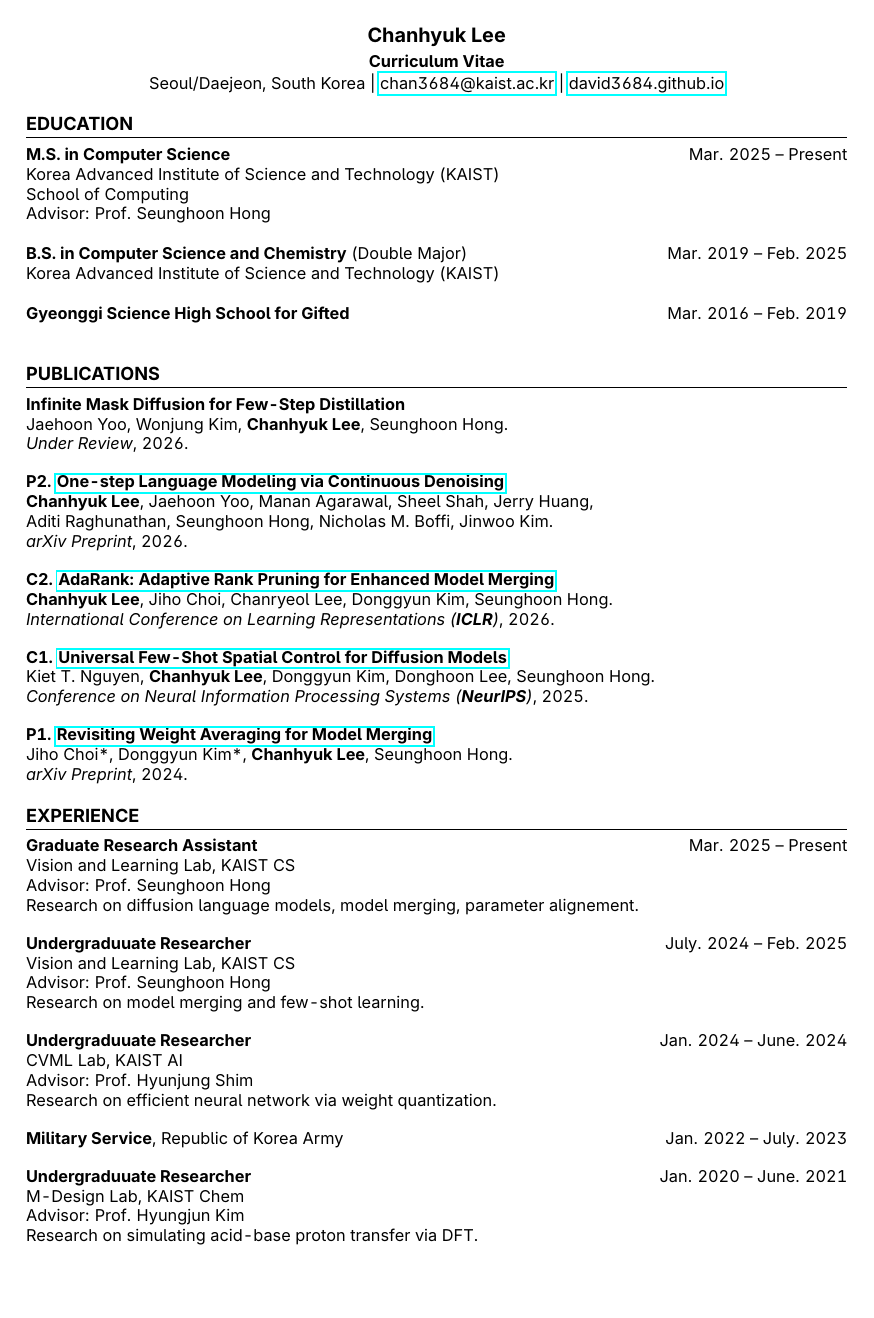
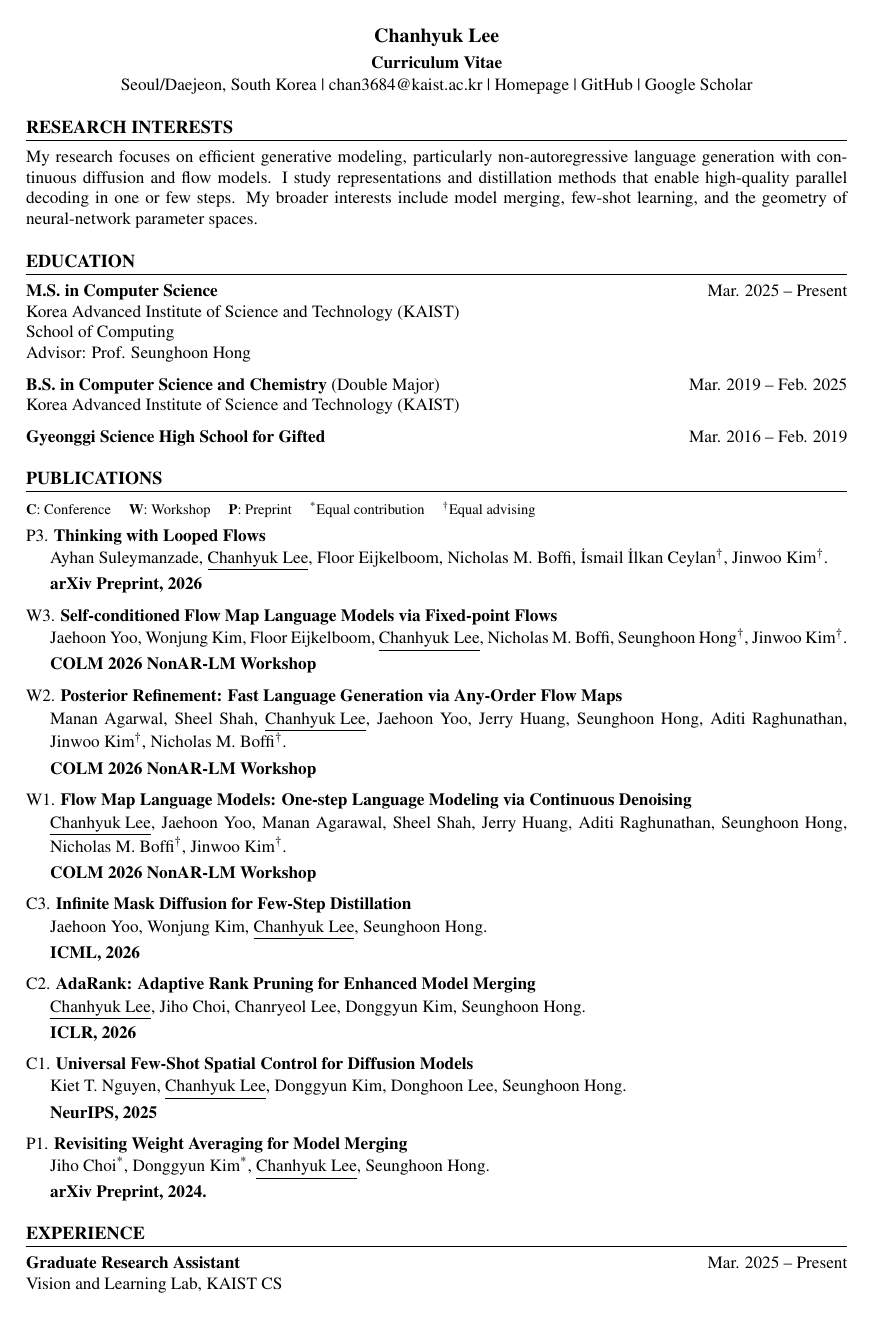
Before and after one commit to david3684/david3684.github.io, a LaTeX CV (files/cv.tex): page 1 of 2. Compiled offline with pdfLaTeX.

Commit message:
Update downloadable CV PDF and source tex
Syncs files/cv.pdf and files/cv.tex with the latest Overleaf CV
(mathptmx font, hanging-indent publication list, updated authors).

Co-Authored-By: Claude Sonnet 5 <noreply@anthropic.com>

```diff
--- a/files/cv.tex
+++ b/files/cv.tex
@@ -11,9 +11,11 @@
 \geometry{a4paper, margin=1in}
 \usepackage{titlesec}
 \usepackage{enumitem}
-\usepackage{hyperref}
+\usepackage[hidelinks]{hyperref}
 \usepackage{changepage}
-\usepackage[sfdefault]{inter}
+% Times (Nimbus Roman via mathptmx): the classic, compact academic-CV serif.
+\usepackage[T1]{fontenc}
+\usepackage{mathptmx}
 \setlength{\parindent}{0pt}
 
 % Formatting
@@ -21,9 +23,12 @@
 \titleformat{\section}{\large\bfseries}{\thesection}{1em}{}[\titlerule]
 \titlespacing*{\section}{0pt}{\baselineskip}{0.5\baselineskip}
 
-% Publication label/ref commands
-\newcommand{\publabel}[1]{\textbf{#1.}\phantomsection\label{pub:#1}}
-\newcommand{\pubref}[1]{\hyperref[pub:#1]{\textbf{[#1]}}}
+% Consistent inter-entry spacing
+\newcommand{\entryskip}{\medskip}
+\newcommand{\venue}[1]{\textbf{#1}}
+
+% Manual label formatting for inline references (e.g., [C1])
+\newcommand{\pubref}[1]{\textbf{[#1]}}
 
 %-------------------------------------------------------------------------------
 \begin{document}
@@ -34,56 +40,112 @@
 \begin{center}
     \textbf{\Large Chanhyuk Lee}\\[3pt]
     \textbf{Curriculum Vitae}\\[1pt]
-    Seoul/Daejeon, South Korea | \href{mailto:chan3684@kaist.ac.kr}{chan3684@kaist.ac.kr} | \href{https://david3684.github.io}{david3684.github.io}
+    Seoul/Daejeon, South Korea | \href{mailto:chan3684@kaist.ac.kr}{chan3684@kaist.ac.kr} | \href{https://david3684.github.io}{Homepage} | \href{https://github.com/david3684}{GitHub} | \href{https://scholar.google.com/citations?user=mpSpDHcAAAAJ}{Google Scholar}
 \end{center}
+
+\section*{RESEARCH INTERESTS}
+My research focuses on efficient generative modeling, particularly non-autoregressive
+language generation with continuous diffusion and flow models. I study representations
+and distillation methods that enable high-quality parallel decoding in one or few steps.
+My broader interests include model merging, few-shot learning, and the geometry of
+neural-network parameter spaces.
 
 %------------------------
 \section*{EDUCATION}
 \textbf{M.S. in Computer Science} \hfill Mar. 2025 -- Present \\
 Korea Advanced Institute of Science and Technology (KAIST) \\
 School of Computing \\
-Advisor: Prof. Seunghoon Hong \\
+Advisor: Prof. Seunghoon Hong
 
+\entryskip
 \textbf{B.S. in Computer Science and Chemistry} (Double Major) \hfill Mar. 2019 -- Feb. 2025 \\
-Korea Advanced Institute of Science and Technology (KAIST) \\
+Korea Advanced Institute of Science and Technology (KAIST)
 
-\textbf{Gyeonggi Science High School for Gifted} \hfill Mar. 2016 -- Feb. 2019 \\
+\entryskip
+\textbf{Gyeonggi Science High School for Gifted} \hfill Mar. 2016 -- Feb. 2019
 
 %------------------------
 \section*{PUBLICATIONS}
+{\small \textbf{C}: Conference \quad \textbf{W}: Workshop \quad \textbf{P}: Preprint \quad \textsuperscript{*}Equal contribution \quad \textsuperscript{\ensuremath{\dagger}}Equal advising}
 
-\textbf{Infinite Mask Diffusion for Few-Step Distillation} \\
-Jaehoon Yoo, Wonjung Kim, \textbf{Chanhyuk Lee}, Seunghoon Hong. \\
-\textit{Under Review}, 2026.
+\smallskip
+\noindent\begin{minipage}[t]{\linewidth}
+\hangindent=1.4em\hangafter=1
+P3. \href{https://arxiv.org/abs/2609.11801}{\textbf{Thinking with Looped Flows}} \\[1pt]
+Ayhan Suleymanzade, \underline{Chanhyuk Lee}, Floor Eijkelboom, Nicholas M. Boffi, \.Ismail \.Ilkan Ceylan\textsuperscript{\ensuremath{\dagger}}, Jinwoo Kim\textsuperscript{\ensuremath{\dagger}}. \\[3pt]
+\venue{arXiv Preprint, 2026}
 
-{\setlength{\parskip}{10pt}
-\publabel{P2} \href{https://arxiv.org/abs/2602.16813}{\textbf{One-step Language Modeling via Continuous Denoising}} \\
-\textbf{Chanhyuk Lee}, Jaehoon Yoo, Manan Agarawal, Sheel Shah, Jerry Huang, \\
-Aditi Raghunathan, Seunghoon Hong, Nicholas M. Boffi, Jinwoo Kim. \\
-\textit{arXiv Preprint}, 2026.
+\vspace{8pt}
+\end{minipage}
+% Temporarily hidden until public -- uncomment to restore.
+% \noindent\begin{minipage}[t]{\linewidth}
+% \hangindent=1.4em\hangafter=1
+% P2. \textbf{PatchKV: Weight-Space Compensation of KV Cache} \\[1pt]
+% Chanryeol Lee, \underline{Chanhyuk Lee}, Yeonwoo Choi, Donggyun Kim\textsuperscript{\ensuremath{\dagger}}, Seunghoon Hong\textsuperscript{\ensuremath{\dagger}}\\[3pt]
+% \venue{Under Review, 2026}
+%
+% \vspace{8pt}
+% \end{minipage}
+\noindent\begin{minipage}[t]{\linewidth}
+\hangindent=1.4em\hangafter=1
+W3. \href{https://arxiv.org/abs/2607.00714}{\textbf{Self-conditioned Flow Map Language Models via Fixed-point Flows}} \\[1pt]
+Jaehoon Yoo, Wonjung Kim, Floor Eijkelboom, \underline{Chanhyuk Lee}, Nicholas M. Boffi, Seunghoon Hong\textsuperscript{\ensuremath{\dagger}}, Jinwoo Kim\textsuperscript{\ensuremath{\dagger}}.\\[3pt]
+\venue{COLM 2026 NonAR-LM Workshop}
 
-\publabel{C2} \href{https://arxiv.org/abs/2503.22178}{\textbf{AdaRank: Adaptive Rank Pruning for Enhanced Model Merging}} \\
-\textbf{Chanhyuk Lee}, Jiho Choi, Chanryeol Lee, Donggyun Kim, Seunghoon Hong. \\
-\textit{International Conference on Learning Representations (\textbf{ICLR})}, 2026.
+\vspace{8pt}
+\end{minipage}
+\noindent\begin{minipage}[t]{\linewidth}
+\hangindent=1.4em\hangafter=1
+W2. \href{https://arxiv.org/abs/2606.24773}{\textbf{Posterior Refinement:
+Fast Language Generation via Any-Order Flow Maps}} \\[1pt]
+Manan Agarwal, Sheel Shah, \underline{Chanhyuk Lee}, Jaehoon Yoo, Jerry Huang, Seunghoon Hong, Aditi Raghunathan, Jinwoo Kim\textsuperscript{\ensuremath{\dagger}}, Nicholas M. Boffi\textsuperscript{\ensuremath{\dagger}}. \\[3pt]
+\venue{COLM 2026 NonAR-LM Workshop}
 
-\publabel{C1} \href{http://arxiv.org/abs/2509.07530}{\textbf{Universal Few-Shot Spatial Control for Diffusion Models}} \\
-Kiet T. Nguyen, \textbf{Chanhyuk Lee}, Donggyun Kim, Donghoon Lee, Seunghoon Hong. \\
-\textit{Conference on Neural Information Processing Systems (\textbf{NeurIPS})}, 2025.
+\vspace{8pt}
+\end{minipage}
+\noindent\begin{minipage}[t]{\linewidth}
+\hangindent=1.4em\hangafter=1
+W1. \href{https://arxiv.org/abs/2602.16813}{\textbf{Flow Map Language Models: One-step Language Modeling via Continuous Denoising}} \\[1pt]
+\underline{Chanhyuk Lee}, Jaehoon Yoo, Manan Agarawal, Sheel Shah, Jerry Huang, Aditi Raghunathan, Seunghoon Hong, Nicholas M. Boffi\textsuperscript{\ensuremath{\dagger}}, Jinwoo Kim\textsuperscript{\ensuremath{\dagger}}. \\[3pt]
+\venue{COLM 2026 NonAR-LM Workshop}
 
-\publabel{P1} \href{https://arxiv.org/abs/2412.12153}{\textbf{Revisiting Weight Averaging for Model Merging}} \\
-Jiho Choi*, Donggyun Kim*, \textbf{Chanhyuk Lee}, Seunghoon Hong. \\
-\textit{arXiv Preprint}, 2024.
+\vspace{8pt}
+\end{minipage}
+\noindent\begin{minipage}[t]{\linewidth}
+\hangindent=1.4em\hangafter=1
+C3. \href{https://arxiv.org/abs/2605.10518}{\textbf{Infinite Mask Diffusion for Few-Step Distillation}} \\[1pt]
+Jaehoon Yoo, Wonjung Kim, \underline{Chanhyuk Lee}, Seunghoon Hong. \\[3pt]
+\venue{ICML, 2026}
 
-}
+\vspace{8pt}
+\end{minipage}
+\noindent\begin{minipage}[t]{\linewidth}
+\hangindent=1.4em\hangafter=1
+C2. \href{https://arxiv.org/abs/2503.22178}{\textbf{AdaRank: Adaptive Rank Pruning for Enhanced Model Merging}} \\[1pt]
+\underline{Chanhyuk Lee}, Jiho Choi, Chanryeol Lee, Donggyun Kim, Seunghoon Hong. \\[3pt]
+\venue{ICLR, 2026}
+
+\vspace{8pt}
+\end{minipage}
+\noindent\begin{minipage}[t]{\linewidth}
+\hangindent=1.4em\hangafter=1
+C1. \href{http://arxiv.org/abs/2509.07530}{\textbf{Universal Few-Shot Spatial Control for Diffusion Models}} \\[1pt]
+Kiet T. Nguyen, \underline{Chanhyuk Lee}, Donggyun Kim, Donghoon Lee, Seunghoon Hong. \\[3pt]
+\venue{NeurIPS, 2025}
+
+\vspace{8pt}
+\end{minipage}
+\noindent\begin{minipage}[t]{\linewidth}
+\hangindent=1.4em\hangafter=1
+P1. \href{https://arxiv.org/abs/2412.12153}{\textbf{Revisiting Weight Averaging for Model Merging}} \\[1pt]
+Jiho Choi\textsuperscript{*}, Donggyun Kim\textsuperscript{*}, \underline{Chanhyuk Lee}, Seunghoon Hong. \\[3pt]
+\venue{arXiv Preprint, 2024.}
+\end{minipage}
 
 %------------------------
 \section*{EXPERIENCE}
 \textbf{Graduate Research Assistant} \hfill Mar. 2025 -- Present \\
-Vision and Learning Lab, KAIST CS\\
+Vision and Learning Lab, KAIST CS \\
 Advisor: Prof. Seunghoon Hong \\
-Research on diffusion language models, model merging, parameter alignement.
+Research on diffusion language models, model merging, parameter alignment.
 
-{\setlength{\parskip}{10pt}
-
-\textbf{Undergraduuate Researcher} \hfill July. 2024 -- Feb. 2025 \\
-Vision and Learning Lab, KAIST CS\\
@@ -90,5 +155,3 @@ Vision and Learning Lab, KAIST CS\\
 Advisor: Prof. Seunghoon Hong \\
 Research on model merging and few-shot learning.
 
-\textbf{Undergraduuate Researcher} \hfill Jan. 2024 -- June. 2024 \\
-CVML Lab, KAIST AI\\
@@ -95,7 +161,6 @@ CVML Lab, KAIST AI\\
 Advisor: Prof. Hyunjung Shim \\
-Research on efficient neural network via weight quantization.
+Research on efficient neural networks via weight quantization.
 
-\textbf{Military Service}, Republic of Korea Army \hfill Jan. 2022 -- July. 2023
+\entryskip
+\textbf{Military Service}, Republic of Korea Army \hfill Jan. 2022 -- Jul. 2023
 
-\textbf{Undergraduuate Researcher} \hfill Jan. 2020 -- June. 2021 \\
-M-Design Lab, KAIST Chem\\
@@ -114,4 +188,3 @@ Research on simulating acid-base proton transfer via DFT.
 \section*{TEACHING}
 \textbf{Teaching Assistant, KAIST School of Computing}
 
-Introduction to Deep Learning (CS371) \hfill Fall 2025
```
Also changed, not shown: files/cv.pdf, files/cv.tex (52 more changed lines).
